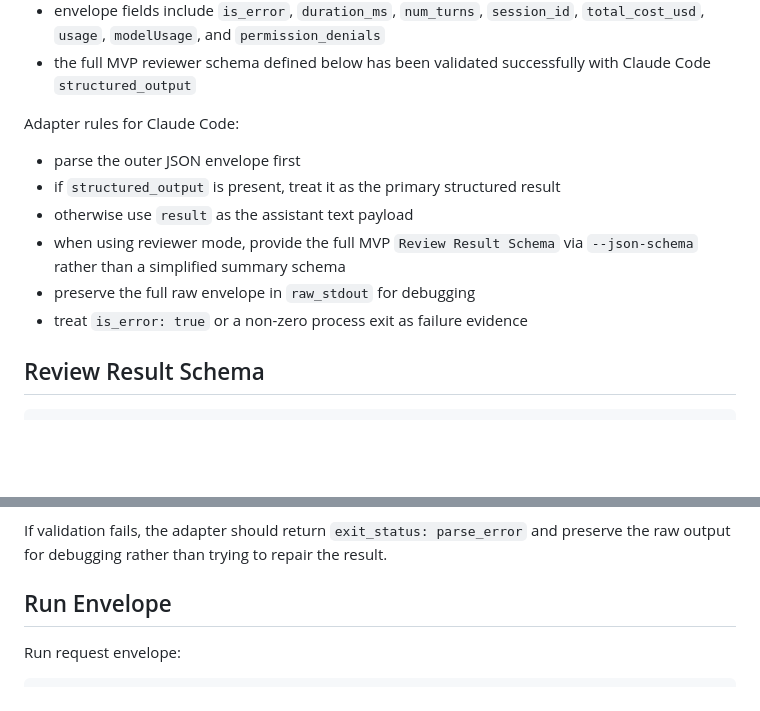
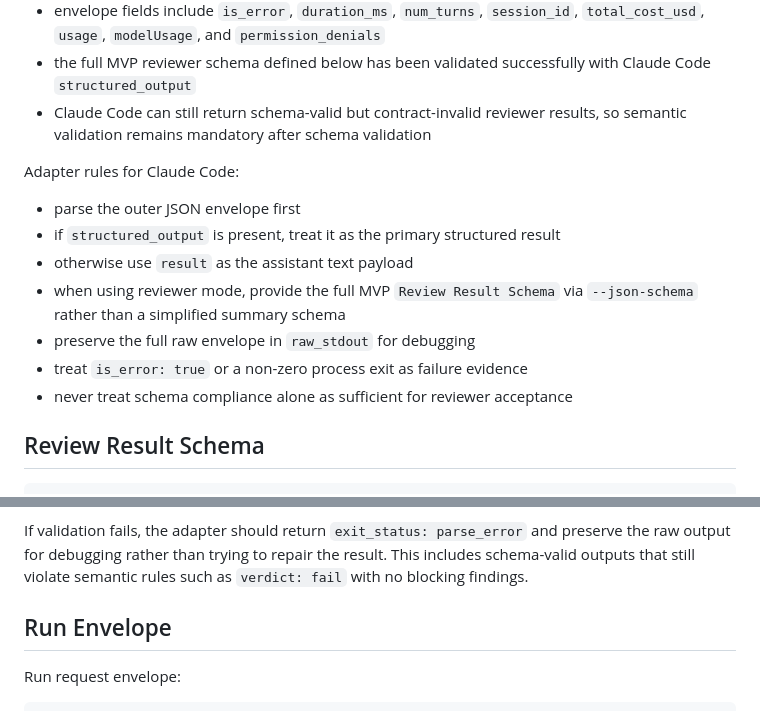
Before and after one commit to developepper/capsaicin, a Markdown page: docs/adapters.md, 2 parts joined by grey strips. Rendered like a GitHub page; blank space fills up the shorter version.

Commit message:
planning

```diff
--- a/docs/adapters.md
+++ b/docs/adapters.md
@@ -106,6 +106,8 @@ Observed envelope behavior:
   `total_cost_usd`, `usage`, `modelUsage`, and `permission_denials`
 - the full MVP reviewer schema defined below has been validated successfully
   with Claude Code `structured_output`
+- Claude Code can still return schema-valid but contract-invalid reviewer
+  results, so semantic validation remains mandatory after schema validation
 
 Adapter rules for Claude Code:
 
@@ -116,6 +118,7 @@ Adapter rules for Claude Code:
   `--json-schema` rather than a simplified summary schema
 - preserve the full raw envelope in `raw_stdout` for debugging
 - treat `is_error: true` or a non-zero process exit as failure evidence
+- never treat schema compliance alone as sufficient for reviewer acceptance
 
 ## Review Result Schema
 
@@ -180,6 +183,8 @@ Validation rules for reviewer `structured_result`:
 
 If validation fails, the adapter should return `exit_status: parse_error` and
 preserve the raw output for debugging rather than trying to repair the result.
+This includes schema-valid outputs that still violate semantic rules such as
+`verdict: fail` with no blocking findings.
 
 ## Run Envelope
 
```
Also changed, not shown: docs/plan.md (+2 -0 lines).
